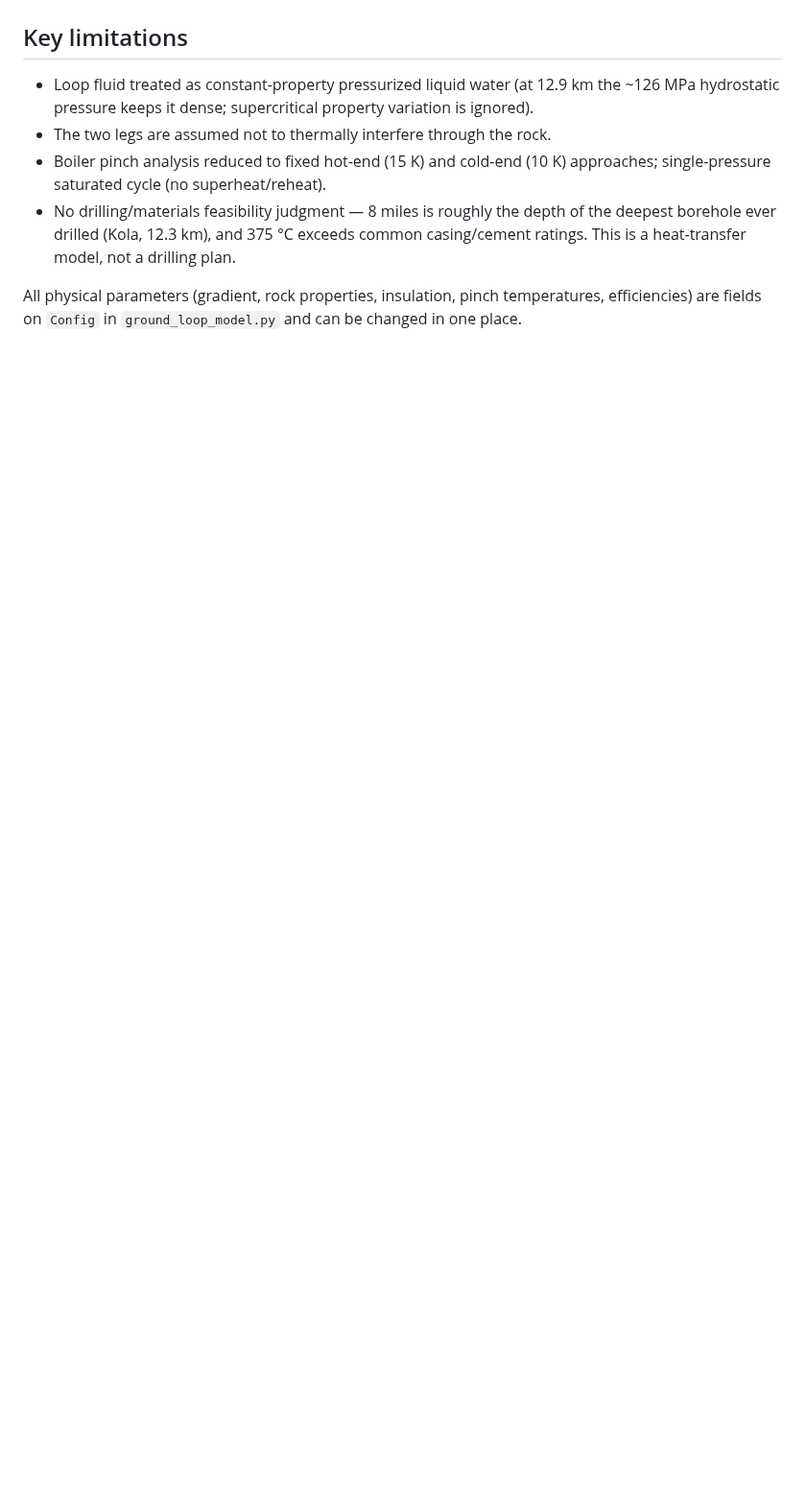
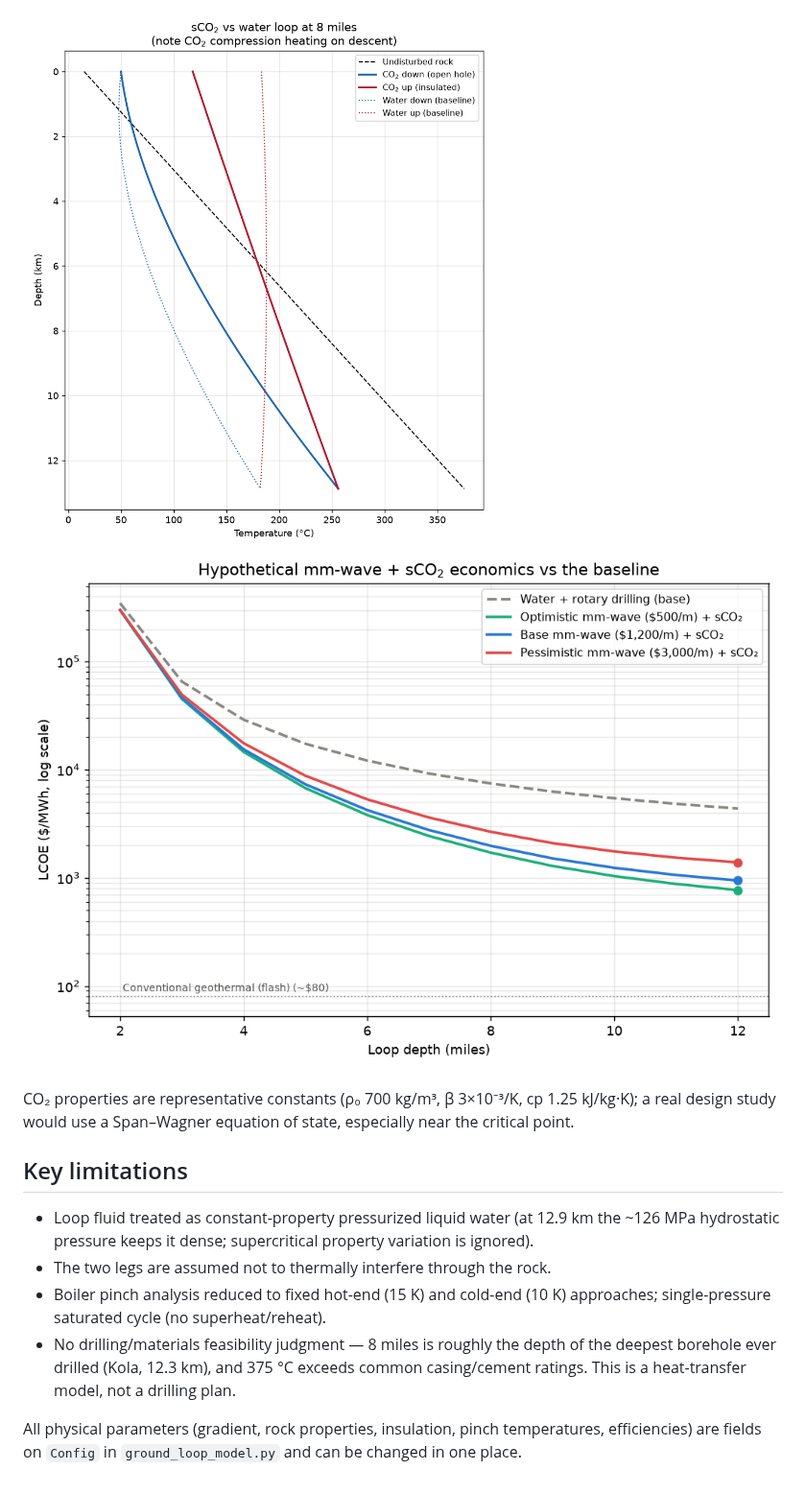
Before and after one commit to blackwilliamt-svg/GitHub, a Markdown page: geothermal/README.md, the part around one of its changes. Shown at 96% size. Drawn GitHub-style; pictures changed too: geothermal/results/co2_temperature_profile.png (added), geothermal/results/mmwave_lcoe_vs_depth.png (added); blank space fills up the shorter version.

```diff
--- a/geothermal/README.md
+++ b/geothermal/README.md
@@ -109,3 +155,10 @@ the thermal model including rock depletion. Conventional geothermal is
+![CO2 vs water profile](results/co2_temperature_profile.png)
+![mm-wave LCOE](results/mmwave_lcoe_vs_depth.png)
+
+CO₂ properties are representative constants (ρ₀ 700 kg/m³, β 3×10⁻³/K,
+cp 1.25 kJ/kg·K); a real design study would use a Span–Wagner equation of
+state, especially near the critical point.
+
 ## Key limitations
 
 * Loop fluid treated as constant-property pressurized liquid water (at
```
Also changed, not shown: other parts of geothermal/README.md (+46 -0 lines), 1 other file.
